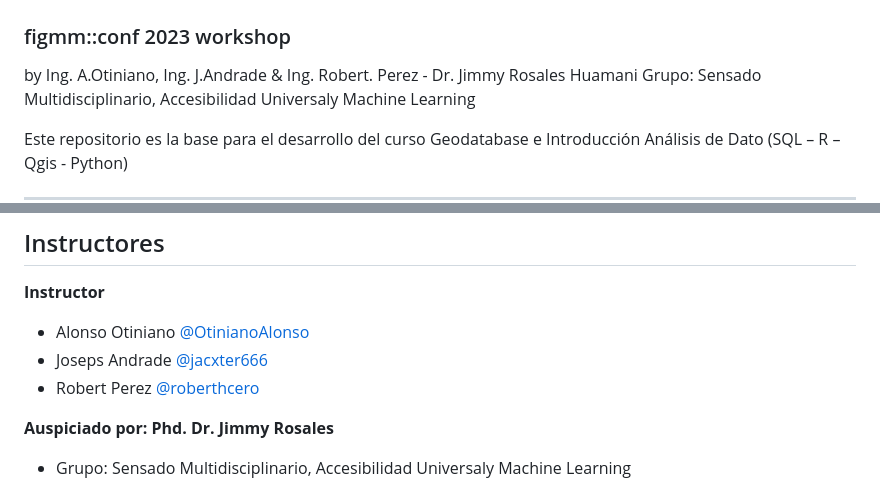
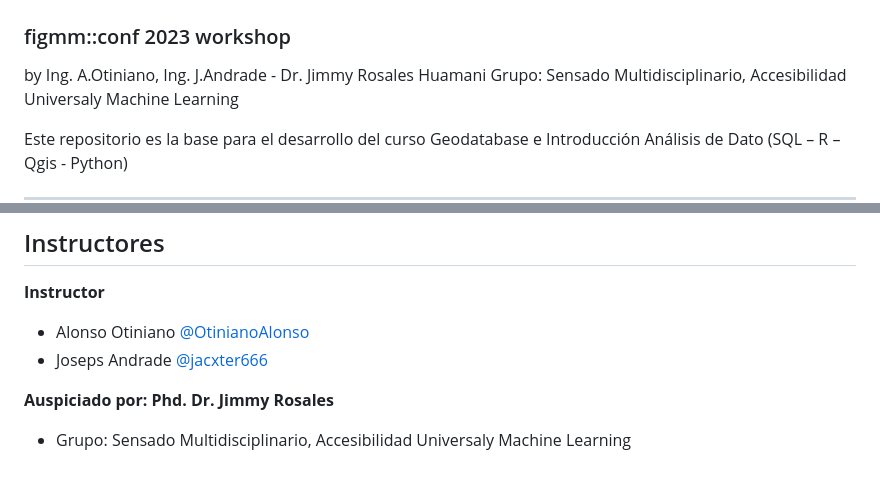
Before and after one commit to AotinianoZ/FIGMM_MACHINELEARNING, a Markdown page: README.md, 2 parts joined by grey strips. Rendered like a GitHub page.

```diff
--- a/README.md
+++ b/README.md
@@ -7,7 +7,7 @@ Geoscience Multiverse
 
 ### figmm::conf 2023 workshop
 
-by  Ing. A.Otiniano, Ing. J.Andrade & Ing. Robert. Perez - Dr. Jimmy Rosales Huamani
+by  Ing. A.Otiniano, Ing. J.Andrade - Dr. Jimmy Rosales Huamani
 Grupo: Sensado Multidisciplinario, Accesibilidad Universaly Machine Learning
 
 Este repositorio es la base para el desarrollo del curso Geodatabase e Introducción Análisis de Dato (SQL – R – Qgis - Python)
@@ -37,7 +37,7 @@ Este repositorio es la base para el desarrollo del curso Geodatabase e Introducc
 
 * Alonso Otiniano [@OtinianoAlonso](https://twitter.com/OtinianoAlonso)
 * Joseps Andrade [@jacxter666 ](https://twitter.com/jacxter666)
-* Robert Perez [@roberthcero](https://twitter.com/roberthcero)
+
 
 **Auspiciado por: Phd. Dr. Jimmy Rosales**
 
```
